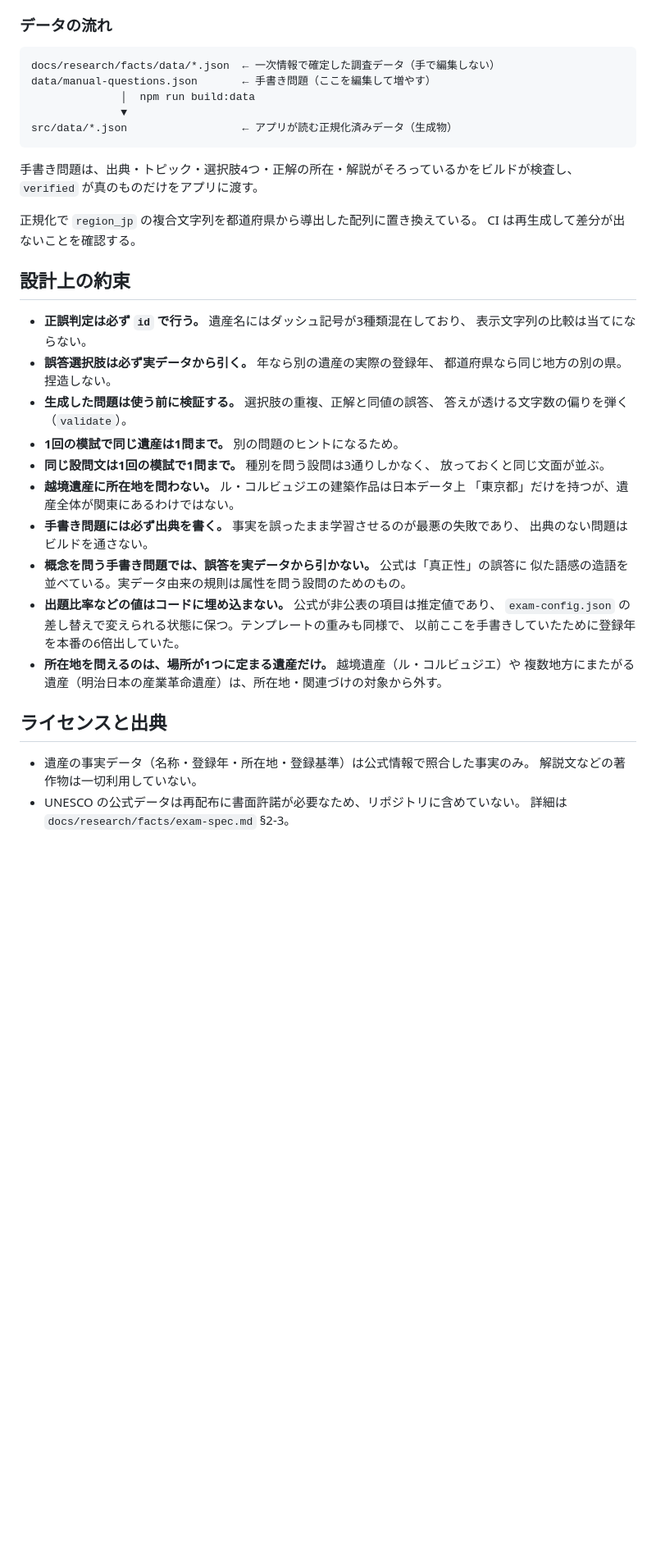
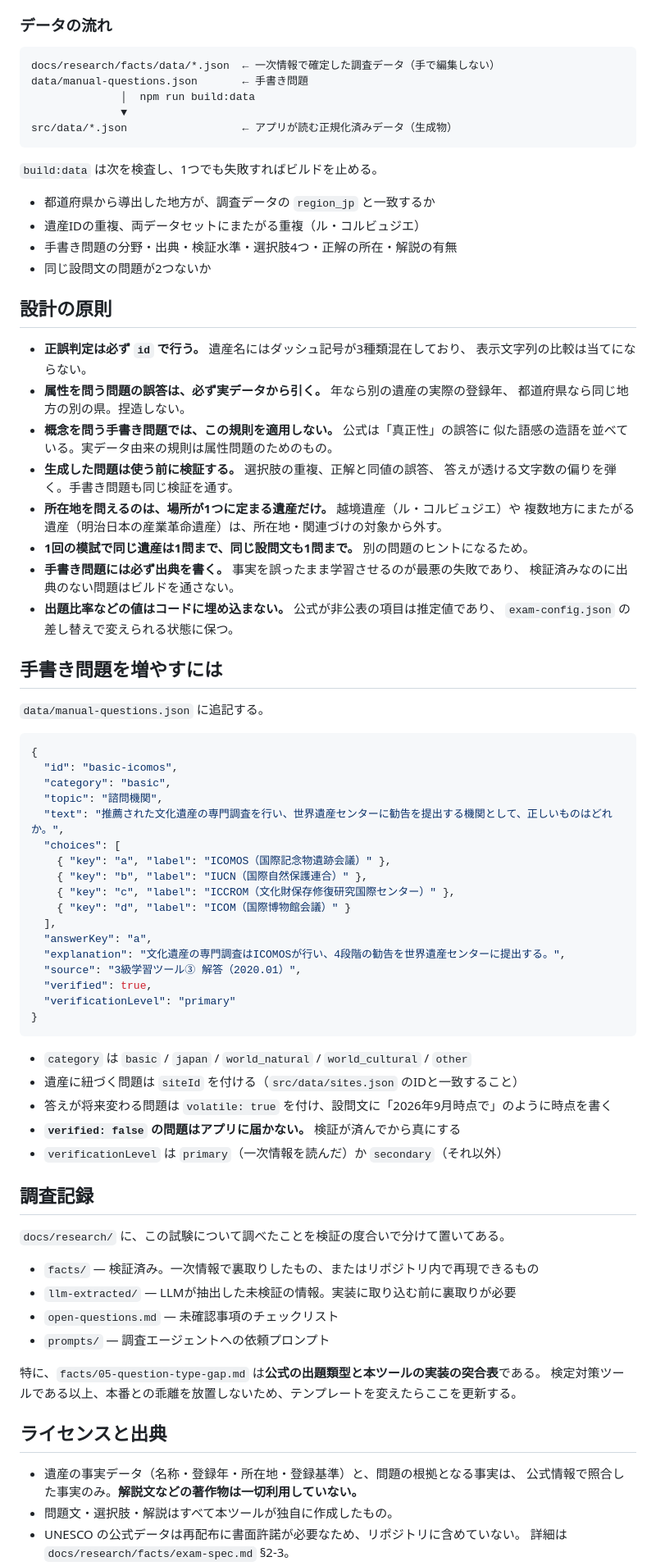
Before and after one commit to soh-arch/test-of-world-heritage-study-mock-tests, a Markdown page: README.md, the part around one of its changes. Shown at 82% size. GitHub-like rendering; blank space fills up the shorter version.

````diff
--- a/README.md
+++ b/README.md
@@ -75,44 +86,83 @@ src/main.ts             画面
 
 ```
 docs/research/facts/data/*.json  ← 一次情報で確定した調査データ（手で編集しない）
-data/manual-questions.json       ← 手書き問題（ここを編集して増やす）
+data/manual-questions.json       ← 手書き問題
               │  npm run build:data
               ▼
 src/data/*.json                  ← アプリが読む正規化済みデータ（生成物）
 ```
 
-手書き問題は、出典・トピック・選択肢4つ・正解の所在・解説がそろっているかをビルドが検査し、
-`verified` が真のものだけをアプリに渡す。
+`build:data` は次を検査し、1つでも失敗すればビルドを止める。
 
-正規化で `region_jp` の複合文字列を都道府県から導出した配列に置き換えている。
-CI は再生成して差分が出ないことを確認する。
+- 都道府県から導出した地方が、調査データの `region_jp` と一致するか
+- 遺産IDの重複、両データセットにまたがる重複（ル・コルビュジエ）
+- 手書き問題の分野・出典・検証水準・選択肢4つ・正解の所在・解説の有無
+- 同じ設問文の問題が2つないか
 
-## 設計上の約束
+## 設計の原則
 
 - **正誤判定は必ず `id` で行う。** 遺産名にはダッシュ記号が3種類混在しており、
   表示文字列の比較は当てにならない。
-- **誤答選択肢は必ず実データから引く。** 年なら別の遺産の実際の登録年、
+- **属性を問う問題の誤答は、必ず実データから引く。** 年なら別の遺産の実際の登録年、
   都道府県なら同じ地方の別の県。捏造しない。
+- **概念を問う手書き問題では、この規則を適用しない。** 公式は「真正性」の誤答に
+  似た語感の造語を並べている。実データ由来の規則は属性問題のためのもの。
 - **生成した問題は使う前に検証する。** 選択肢の重複、正解と同値の誤答、
-  答えが透ける文字数の偏りを弾く（`validate`）。
-- **1回の模試で同じ遺産は1問まで。** 別の問題のヒントになるため。
-- **同じ設問文は1回の模試で1問まで。** 種別を問う設問は3通りしかなく、
-  放っておくと同じ文面が並ぶ。
-- **越境遺産に所在地を問わない。** ル・コルビュジエの建築作品は日本データ上
-  「東京都」だけを持つが、遺産全体が関東にあるわけではない。
-- **手書き問題には必ず出典を書く。** 事実を誤ったまま学習させるのが最悪の失敗であり、
-  出典のない問題はビルドを通さない。
-- **概念を問う手書き問題では、誤答を実データから引かない。** 公式は「真正性」の誤答に
-  似た語感の造語を並べている。実データ由来の規則は属性を問う設問のためのもの。
-- **出題比率などの値はコードに埋め込まない。** 公式が非公表の項目は推定値であり、
-  `exam-config.json` の差し替えで変えられる状態に保つ。テンプレートの重みも同様で、
-  以前ここを手書きしていたために登録年を本番の6倍出していた。
+  答えが透ける文字数の偏りを弾く。手書き問題も同じ検証を通す。
 - **所在地を問えるのは、場所が1つに定まる遺産だけ。** 越境遺産（ル・コルビュジエ）や
   複数地方にまたがる遺産（明治日本の産業革命遺産）は、所在地・関連づけの対象から外す。
+- **1回の模試で同じ遺産は1問まで、同じ設問文も1問まで。** 別の問題のヒントになるため。
+- **手書き問題には必ず出典を書く。** 事実を誤ったまま学習させるのが最悪の失敗であり、
+  検証済みなのに出典のない問題はビルドを通さない。
+- **出題比率などの値はコードに埋め込まない。** 公式が非公表の項目は推定値であり、
+  `exam-config.json` の差し替えで変えられる状態に保つ。
+
+## 手書き問題を増やすには
+
+`data/manual-questions.json` に追記する。
+
+```json
+{
+  "id": "basic-icomos",
+  "category": "basic",
+  "topic": "諮問機関",
+  "text": "推薦された文化遺産の専門調査を行い、世界遺産センターに勧告を提出する機関として、正しいものはどれか。",
+  "choices": [
+    { "key": "a", "label": "ICOMOS（国際記念物遺跡会議）" },
+    { "key": "b", "label": "IUCN（国際自然保護連合）" },
+    { "key": "c", "label": "ICCROM（文化財保存修復研究国際センター）" },
+    { "key": "d", "label": "ICOM（国際博物館会議）" }
+  ],
+  "answerKey": "a",
+  "explanation": "文化遺産の専門調査はICOMOSが行い、4段階の勧告を世界遺産センターに提出する。",
+  "source": "3級学習ツール③ 解答（2020.01）",
+  "verified": true,
+  "verificationLevel": "primary"
+}
+```
+
+- `category` は `basic` / `japan` / `world_natural` / `world_cultural` / `other`
+- 遺産に紐づく問題は `siteId` を付ける（`src/data/sites.json` のIDと一致すること）
+- 答えが将来変わる問題は `volatile: true` を付け、設問文に「2026年9月時点で」のように時点を書く
+- **`verified: false` の問題はアプリに届かない。** 検証が済んでから真にする
+- `verificationLevel` は `primary`（一次情報を読んだ）か `secondary`（それ以外）
+
+## 調査記録
+
+`docs/research/` に、この試験について調べたことを検証の度合いで分けて置いてある。
+
+- `facts/` — 検証済み。一次情報で裏取りしたもの、またはリポジトリ内で再現できるもの
+- `llm-extracted/` — LLMが抽出した未検証の情報。実装に取り込む前に裏取りが必要
+- `open-questions.md` — 未確認事項のチェックリスト
+- `prompts/` — 調査エージェントへの依頼プロンプト
+
+特に、`facts/05-question-type-gap.md` は**公式の出題類型と本ツールの実装の突合表**である。
+検定対策ツールである以上、本番との乖離を放置しないため、テンプレートを変えたらここを更新する。
 
 ## ライセンスと出典
 
-- 遺産の事実データ（名称・登録年・所在地・登録基準）は公式情報で照合した事実のみ。
-  解説文などの著作物は一切利用していない。
+- 遺産の事実データ（名称・登録年・所在地・登録基準）と、問題の根拠となる事実は、
+  公式情報で照合した事実のみ。**解説文などの著作物は一切利用していない。**
+- 問題文・選択肢・解説はすべて本ツールが独自に作成したもの。
 - UNESCO の公式データは再配布に書面許諾が必要なため、リポジトリに含めていない。
   詳細は `docs/research/facts/exam-spec.md` §2-3。
````
Also changed, not shown: other parts of README.md (+55 -42 lines).
